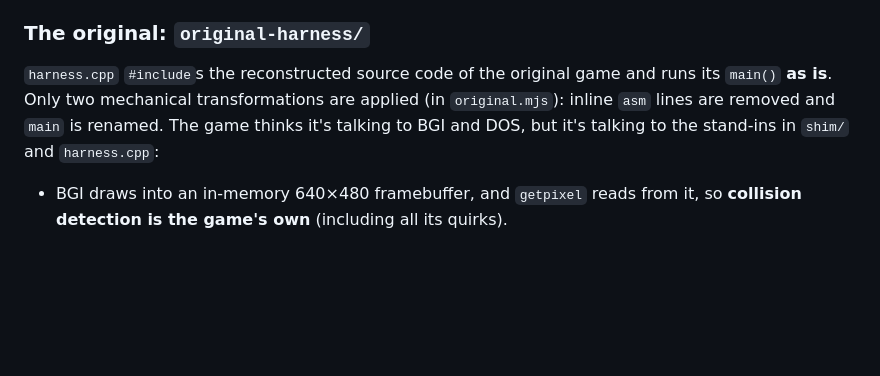
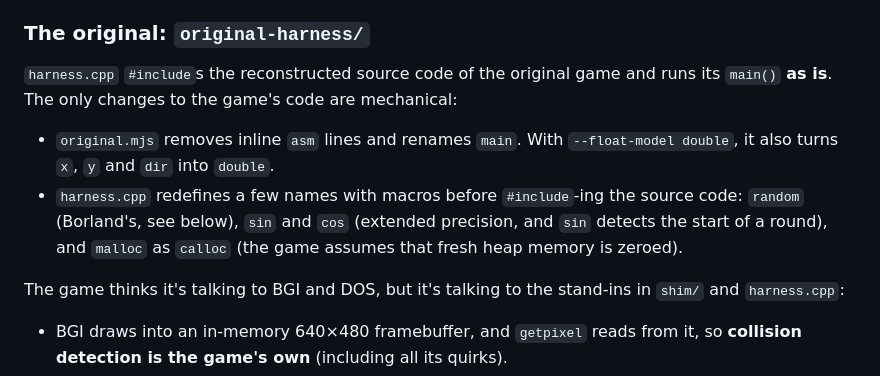
Before and after one commit to SimonAlling/kurve, a Markdown page: tools/CompareWithOriginal/README.md, the part around the change. GitHub-like rendering; blank space fills up the shorter version.

Commit message:
List all source transformations of the original game in README
The README claimed that only two transformations were applied, but
there's also float → double (with --float-model double) and the macros
in harness.cpp, most notably malloc → calloc, which affects behavior.

Co-Authored-By: Claude Opus 5.5 <noreply@anthropic.com>

```diff
--- a/tools/CompareWithOriginal/README.md
+++ b/tools/CompareWithOriginal/README.md
@@ -36,7 +36,11 @@ The DOSBox validation additionally requires DOSBox 0.74 (no window or `sudo` nee
 ### The original: `original-harness/`
 
 `harness.cpp` `#include`s the reconstructed source code of the original game and runs its `main()` **as is**.
-Only two mechanical transformations are applied (in `original.mjs`): inline `asm` lines are removed and `main` is renamed.
+The only changes to the game's code are mechanical:
+
+  * `original.mjs` removes inline `asm` lines and renames `main`. With `--float-model double`, it also turns `x`, `y` and `dir` into `double`.
+  * `harness.cpp` redefines a few names with macros before `#include`-ing the source code: `random` (Borland's, see below), `sin` and `cos` (extended precision, and `sin` detects the start of a round), and `malloc` as `calloc` (the game assumes that fresh heap memory is zeroed).
+
 The game thinks it's talking to BGI and DOS, but it's talking to the stand-ins in `shim/` and `harness.cpp`:
 
   * BGI draws into an in-memory 640×480 framebuffer, and `getpixel` reads from it, so **collision detection is the game's own** (including all its quirks).
```
